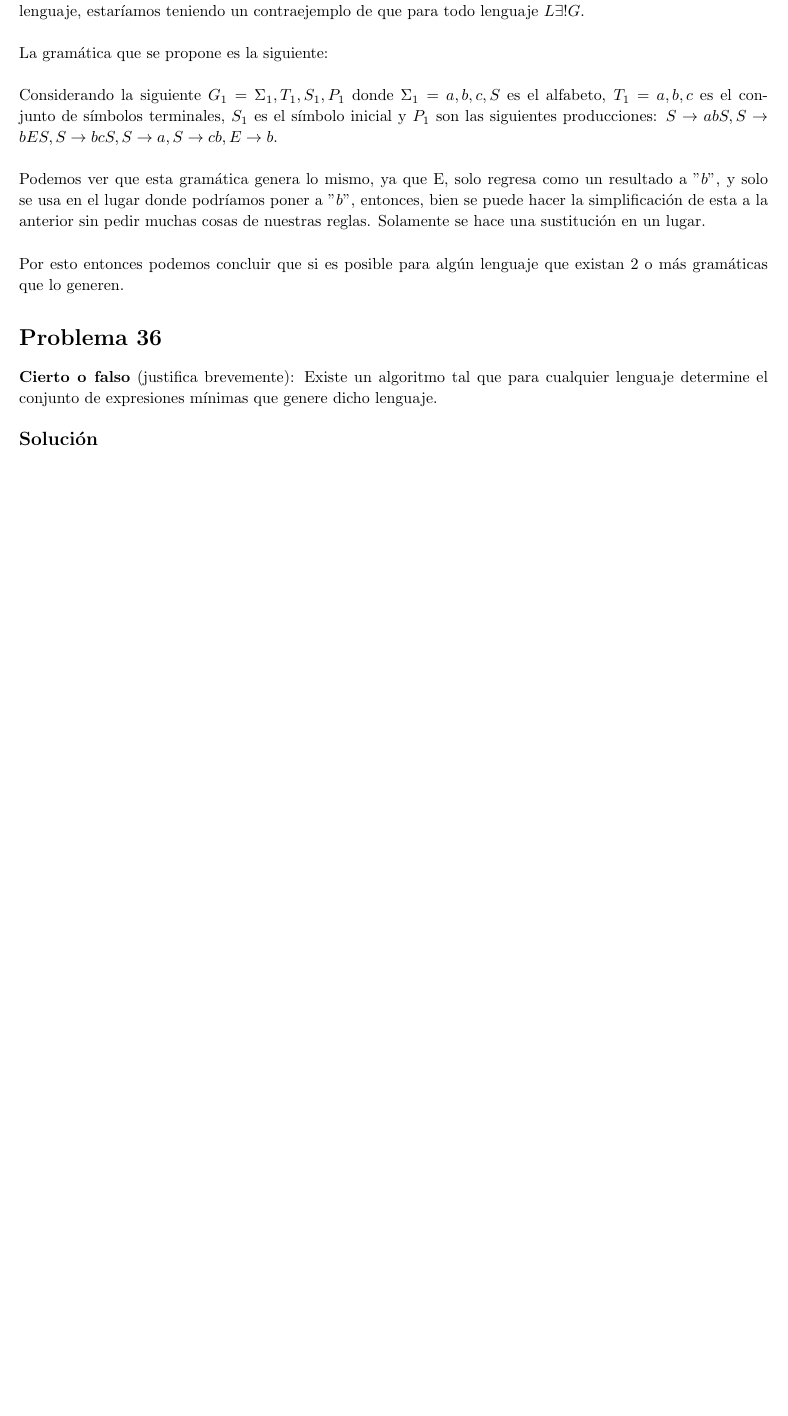
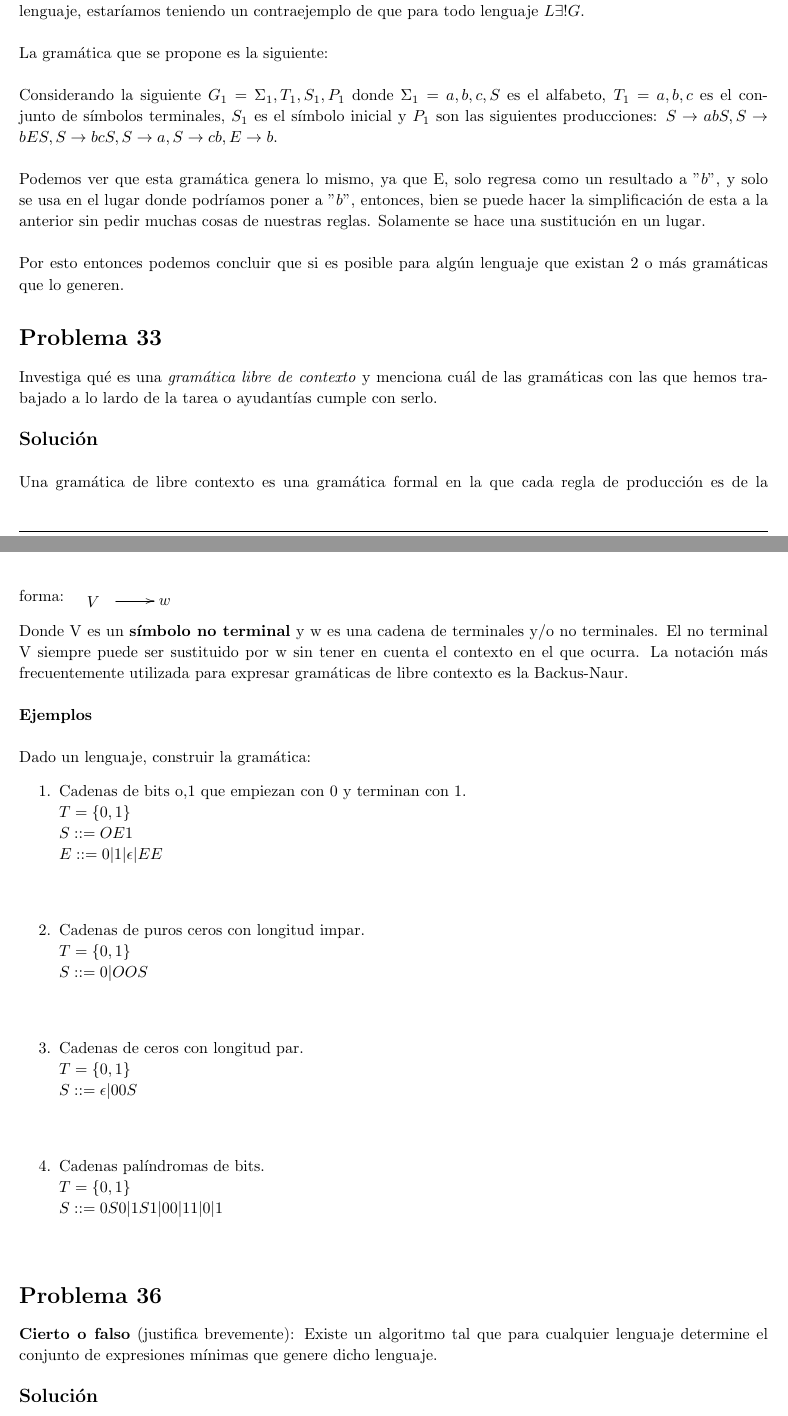
Before and after one commit to Equipo-de-Discretas/congenial-octo-train, a LaTeX document (main.tex): part of page 7 of 8 before the commit and two parts of pages 7 and 8 of 9 after it, the two joined at a grey line, cut so that both start at the same text, the shorter picture padded with empty space. Compiled offline with pdfLaTeX.

Commit message:
Update main.tex
Pregunta 33, bibliografia.
Sabes como poner nuestros correos??
Pide que los pongamos

```diff
--- a/main.tex
+++ b/main.tex
@@ -10,6 +10,7 @@
 \usepackage{algpseudocode}
 \usepackage{enumitem}
 \usepackage{forest}
+\usepackage[all]{xy}
 
 \usetikzlibrary{automata,positioning}
 
@@ -439,6 +432,39 @@ Una gramática formal es una estructura lógico-matemática con un conjunto de r
   que lo generen.
 \end{homeworkProblem}
 
+\begin{homeworkProblem} [33]
+Investiga qué es una \textit{gramática libre de contexto} y menciona cuál de las gramáticas con las que hemos trabajado a lo lardo de la tarea o ayudantías cumple con serlo.\\
+\\
+\solution\\
+\\
+Una gramática de libre contexto es una gramática formal en la que cada regla de producción es de la forma: \xymatrix{*+<2em>{V} \ar[r] & w}\\
+Donde V es un \textbf{símbolo no terminal} y w es una cadena de terminales y/o no terminales. El no terminal V siempre puede ser sustituido por w sin tener en cuenta el contexto en el que ocurra.
+La notación más frecuentemente utilizada para expresar gramáticas de libre contexto es la Backus-Naur.\\
+\\
+\textbf{Ejemplos}\\
+\\
+Dado un lenguaje, construir la gramática:
+\begin{enumerate}
+\item Cadenas de bits {o,1} que empiezan con 0 y terminan con 1.\\
+$T = \{ 0, 1 \}$\\
+$S ::= OE1$\\
+$E ::= 0 | 1 | \epsilon | EE$\\
+\\
+\item Cadenas de puros ceros con longitud impar.\\
+$T = \{ 0, 1 \}$\\
+$S ::= 0 | OOS$\\
+\\
+\item Cadenas de ceros con longitud par.\\
+$T = \{ 0, 1 \}$\\
+$S ::= \epsilon | 00S $\\
+\\
+\item Cadenas palíndromas de bits.\\
+$T = \{ 0, 1 \}$\\
+$S ::= 0S0 | 1S1 | 00 | 11 | 0 | 1$\\
+\end{enumerate}
+\end{homeworkProblem}
+
+
 \begin{homeworkProblem}[36]
   \textbf{Cierto o falso} (justifica brevemente): Existe un algoritmo tal que para cualquier lenguaje
   determine el conjunto de expresiones mínimas que genere dicho lenguaje.\\
```
Also changed, not shown: main.tex (16 more changed lines).
